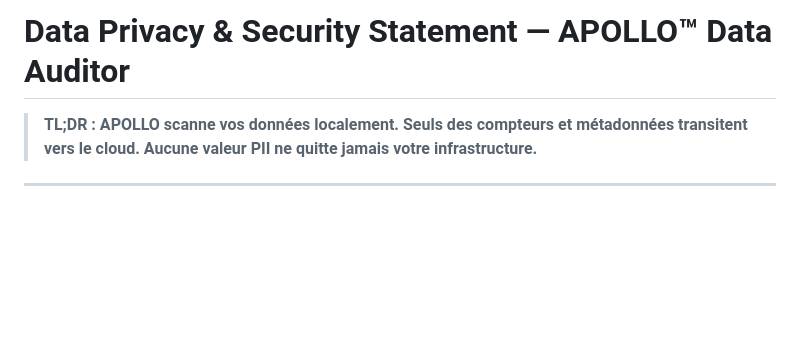
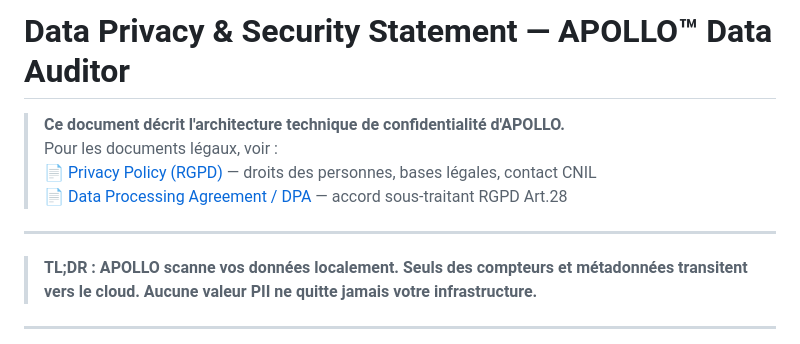
Before and after one commit to ggabrie2025/apollo_data_auditor, a Markdown page: DATA_PRIVACY.md, the part around the change. Rendered like a GitHub page; blank space fills up the shorter version.

```diff
--- a/DATA_PRIVACY.md
+++ b/DATA_PRIVACY.md
@@ -1,4 +1,11 @@
 # Data Privacy & Security Statement — APOLLO™ Data Auditor
+
+> **Ce document décrit l'architecture technique de confidentialité d'APOLLO.**
+> Pour les documents légaux, voir :
+> 📄 [Privacy Policy (RGPD)](./PRIVACY_POLICY.md) — droits des personnes, bases légales, contact CNIL
+> 📄 [Data Processing Agreement / DPA](./DPA.md) — accord sous-traitant RGPD Art.28
+
+---
 
 > **TL;DR : APOLLO scanne vos données localement. Seuls des compteurs et métadonnées transitent vers le cloud. Aucune valeur PII ne quitte jamais votre infrastructure.**
 
```
Also changed, not shown: DPA.md (added, +198 -0 lines), PRIVACY_POLICY.md (added, +158 -0 lines).
